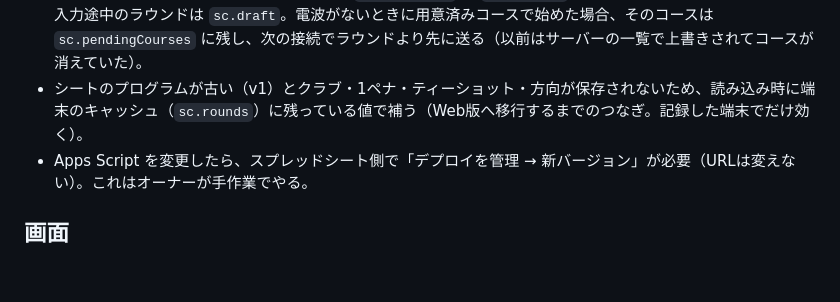
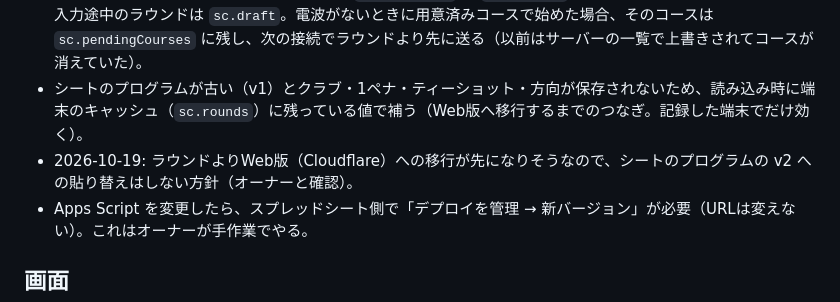
Before and after one commit to sasha-0817/golf-score, a Markdown page: CLAUDE.md, the part around the change. Rendered like a GitHub page; blank space fills up the shorter version.

Commit message:
Note: skip Apps Script v2 update, migrating first
Co-Authored-By: Claude Opus 5.5 <noreply@anthropic.com>
Claude-Session: https://claude.ai/code/session_01GDn6tVe9iDu3wBudP7STB1

```diff
--- a/CLAUDE.md
+++ b/CLAUDE.md
@@ -33,6 +33,7 @@
 - ログインなし。URLを知っている人は誰でも読み書きできる（2人利用の前提）。
 - オフライン対策: 送信に失敗したラウンドは `localStorage` の `sc.pending` に保存し、次回接続時に自動送信。入力途中のラウンドは `sc.draft`。電波がないときに用意済みコースで始めた場合、そのコースは `sc.pendingCourses` に残し、次の接続でラウンドより先に送る（以前はサーバーの一覧で上書きされてコースが消えていた）。
 - シートのプログラムが古い（v1）とクラブ・1ペナ・ティーショット・方向が保存されないため、読み込み時に端末のキャッシュ（`sc.rounds`）に残っている値で補う（Web版へ移行するまでのつなぎ。記録した端末でだけ効く）。
+- 2026-10-19: ラウンドよりWeb版（Cloudflare）への移行が先になりそうなので、シートのプログラムの v2 への貼り替えはしない方針（オーナーと確認）。
 - Apps Script を変更したら、スプレッドシート側で「デプロイを管理 → 新バージョン」が必要（URLは変えない）。これはオーナーが手作業でやる。
 
 ## 画面
```
